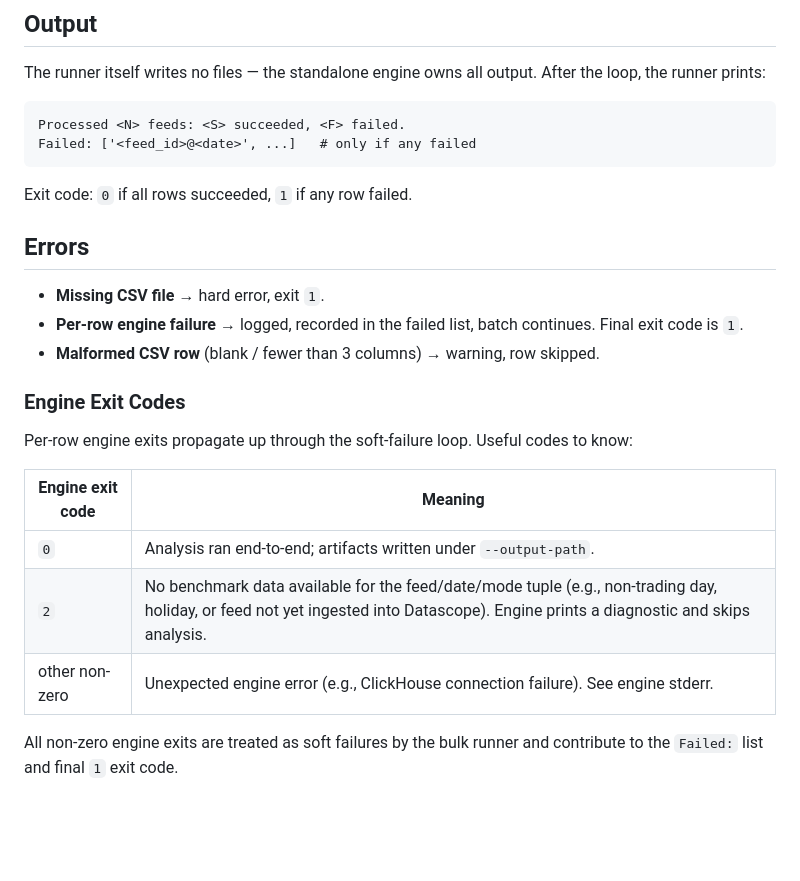
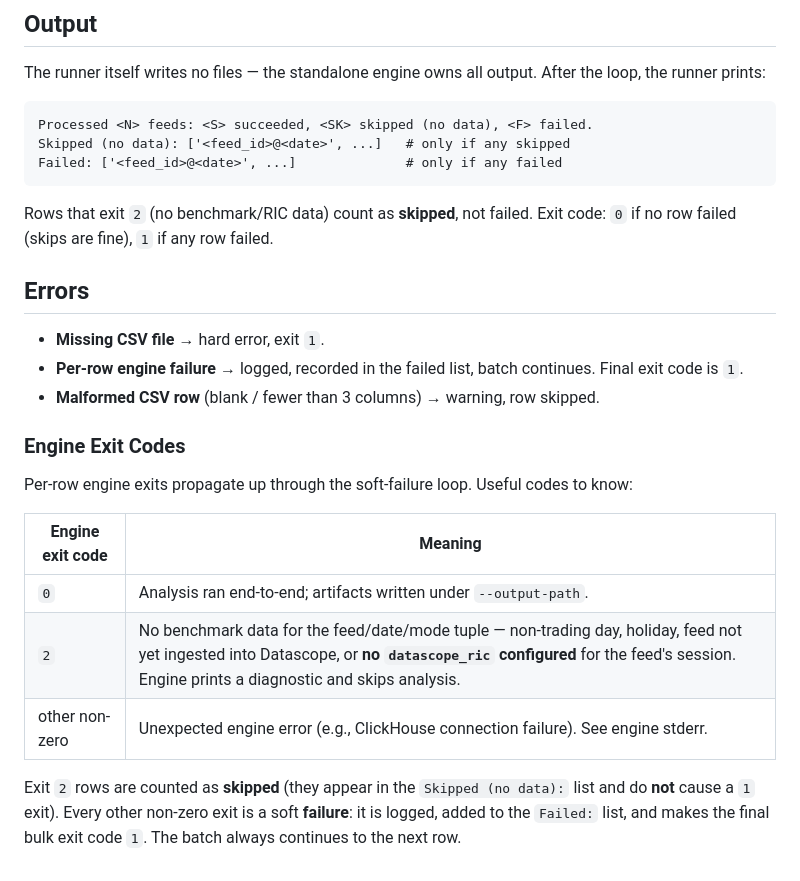
Before and after one commit to mariobern/integration-benchmarking, a Markdown page: docs/evaluate_feeds_bulk.md, the part around one of its changes. Rendered like a GitHub page; blank space fills up the shorter version.

````diff
--- a/docs/evaluate_feeds_bulk.md
+++ b/docs/evaluate_feeds_bulk.md
@@ -91,11 +111,12 @@ The engine's stdio is inherited so its progress logs stream live to the terminal
 The runner itself writes no files — the standalone engine owns all output. After the loop, the runner prints:
 
 ```
-Processed <N> feeds: <S> succeeded, <F> failed.
-Failed: ['<feed_id>@<date>', ...]   # only if any failed
+Processed <N> feeds: <S> succeeded, <SK> skipped (no data), <F> failed.
+Skipped (no data): ['<feed_id>@<date>', ...]   # only if any skipped
+Failed: ['<feed_id>@<date>', ...]              # only if any failed
 ```
 
-Exit code: `0` if all rows succeeded, `1` if any row failed.
+Rows that exit `2` (no benchmark/RIC data) count as **skipped**, not failed. Exit code: `0` if no row failed (skips are fine), `1` if any row failed.
 
 ## Errors
 
@@ -107,10 +128,10 @@ Exit code: `0` if all rows succeeded, `1` if any row failed.
 
 Per-row engine exits propagate up through the soft-failure loop. Useful codes to know:
 
-| Engine exit code | Meaning                                                                                                                                                                            |
-| ---------------- | ---------------------------------------------------------------------------------------------------------------------------------------------------------------------------------- |
-| `0`              | Analysis ran end-to-end; artifacts written under `--output-path`.                                                                                                                  |
-| `2`              | No benchmark data available for the feed/date/mode tuple (e.g., non-trading day, holiday, or feed not yet ingested into Datascope). Engine prints a diagnostic and skips analysis. |
-| other non-zero   | Unexpected engine error (e.g., ClickHouse connection failure). See engine stderr.                                                                                                  |
+| Engine exit code | Meaning                                                                                                                                                                                                                      |
+| ---------------- | ---------------------------------------------------------------------------------------------------------------------------------------------------------------------------------------------------------------------------- |
+| `0`              | Analysis ran end-to-end; artifacts written under `--output-path`.                                                                                                                                                            |
+| `2`              | No benchmark data for the feed/date/mode tuple — non-trading day, holiday, feed not yet ingested into Datascope, or **no `datascope_ric` configured** for the feed's session. Engine prints a diagnostic and skips analysis. |
+| other non-zero   | Unexpected engine error (e.g., ClickHouse connection failure). See engine stderr.                                                                                                                                            |
 
-All non-zero engine exits are treated as soft failures by the bulk runner and contribute to the `Failed:` list and final `1` exit code.
+Exit `2` rows are counted as **skipped** (they appear in the `Skipped (no data):` list and do **not** cause a `1` exit). Every other non-zero exit is a soft **failure**: it is logged, added to the `Failed:` list, and makes the final bulk exit code `1`. The batch always continues to the next row.
````
Also changed, not shown: other parts of docs/evaluate_feeds_bulk.md (+20 -0 lines).
